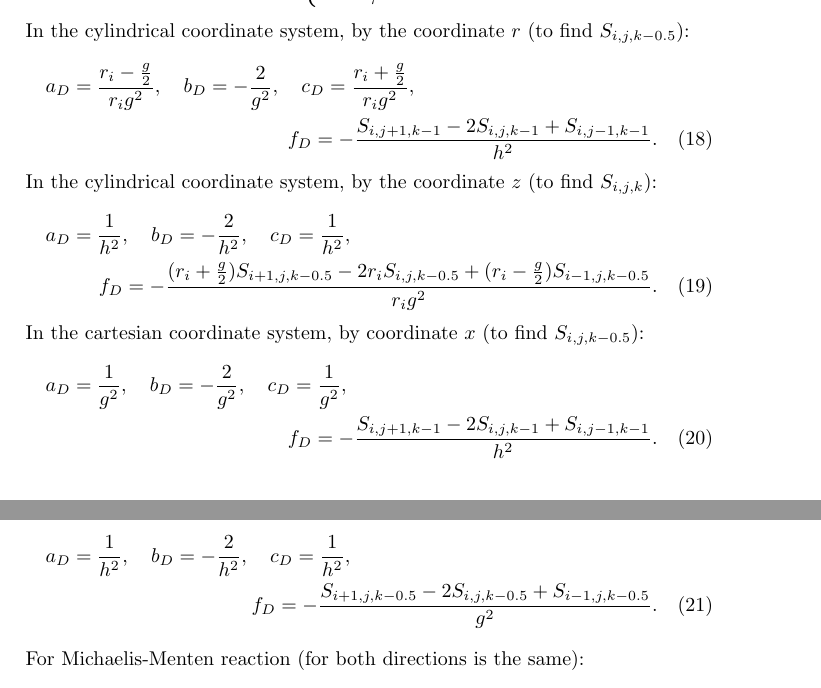
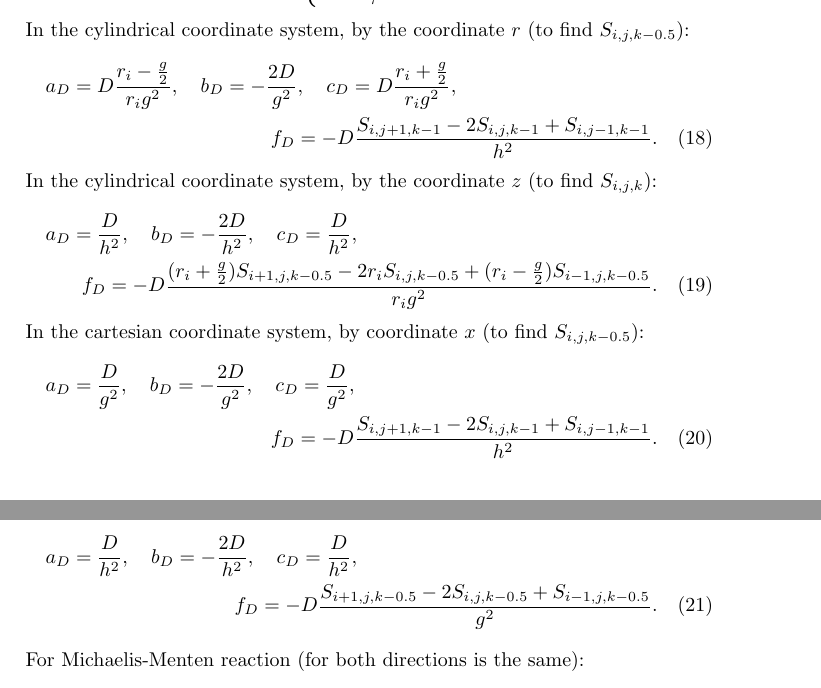
Before and after one commit to kape1395/biosensor.solver-2D, a LaTeX paper (doc/math/math.tex): two parts of pages 3 and 4 of 4, joined at a grey line, cut so that both start at the same text. Compiled offline with pdfLaTeX.

Commit message:
Buvau pamirses difuzijos koeficienta
git-svn-id: https://localhost/svn/biosensor/solver-2D/trunk@66 c479f540-251b-0410-b52c-ca35b89237be

```diff
--- a/doc/math/math.tex
+++ b/doc/math/math.tex
@@ -221,31 +221,31 @@ From \eqref{eq.im2d.time} we get:
 \end{equation}
 In the cylindrical coordinate system, by the coordinate $r$ (to find $S_{i,j,k-0.5}$):
 \begin{multline}
-    a_D = \frac{r_i - \frac{g}{2}}{r_i g^2},\quad
-    b_D = -\frac{2}{g^2},\quad
-    c_D = \frac{r_i + \frac{g}{2}}{r_i g^2},\\
-    f_D = -\frac{S_{i,j+1,k-1} - 2 S_{i,j,k-1} + S_{i,j-1,k-1}}{h^2}.
+    a_D = D \frac{r_i - \frac{g}{2}}{r_i g^2},\quad
+    b_D = -\frac{2 D}{g^2},\quad
+    c_D = D \frac{r_i + \frac{g}{2}}{r_i g^2},\\
+    f_D = -D \frac{S_{i,j+1,k-1} - 2 S_{i,j,k-1} + S_{i,j-1,k-1}}{h^2}.
 \end{multline}
 In the cylindrical coordinate system, by the coordinate $z$ (to find $S_{i,j,k}$):
 \begin{multline}
-    a_D = \frac{1}{h^2},\quad
-    b_D = -\frac{2}{h^2},\quad
-    c_D = \frac{1}{h^2},\\
-    f_D = -\frac{ (r_i + \frac{g}{2})S_{i+1,j,k-0.5} - 2 r_i S_{i,j,k-0.5} + (r_i - \frac{g}{2}) S_{i-1,j,k-0.5} }{r_i g^2}.
+    a_D = \frac{D}{h^2},\quad
+    b_D = -\frac{2 D}{h^2},\quad
+    c_D = \frac{D}{h^2},\\
+    f_D = - D \frac{ (r_i + \frac{g}{2})S_{i+1,j,k-0.5} - 2 r_i S_{i,j,k-0.5} + (r_i - \frac{g}{2}) S_{i-1,j,k-0.5} }{r_i g^2}.
 \end{multline}
 In the cartesian coordinate system, by coordinate $x$ (to find $S_{i,j,k-0.5}$):
 \begin{multline}
-    a_D = \frac{1}{g^2},\quad
-    b_D = -\frac{2}{g^2},\quad
-    c_D = \frac{1}{g^2},\\
-    f_D = -\frac{S_{i,j+1,k-1} - 2 S_{i,j,k-1} + S_{i,j-1,k-1}}{h^2}.
+    a_D = \frac{D}{g^2},\quad
+    b_D = -\frac{2 D}{g^2},\quad
+    c_D = \frac{D}{g^2},\\
+    f_D = - D \frac{S_{i,j+1,k-1} - 2 S_{i,j,k-1} + S_{i,j-1,k-1}}{h^2}.
 \end{multline}
 In the cartesian coordinate system, by coordinate $y$ (to find $S_{i,j,k}$):
 \begin{multline}
-    a_D = \frac{1}{h^2},\quad
-    b_D = -\frac{2}{h^2},\quad
-    c_D = \frac{1}{h^2},\\
-    f_D = -\frac{S_{i+1,j,k-0.5} - 2 S_{i,j,k-0.5} + S_{i-1,j,k-0.5}}{g^2}.
+    a_D = \frac{D}{h^2},\quad
+    b_D = -\frac{2 D}{h^2},\quad
+    c_D = \frac{D}{h^2},\\
+    f_D = - D \frac{S_{i+1,j,k-0.5} - 2 S_{i,j,k-0.5} + S_{i-1,j,k-0.5}}{g^2}.
 \end{multline}
 For Michaelis-Menten reaction (for both directions is the same):
 \begin{equation}
```
Also changed, not shown: doc/math/math.pdf.
